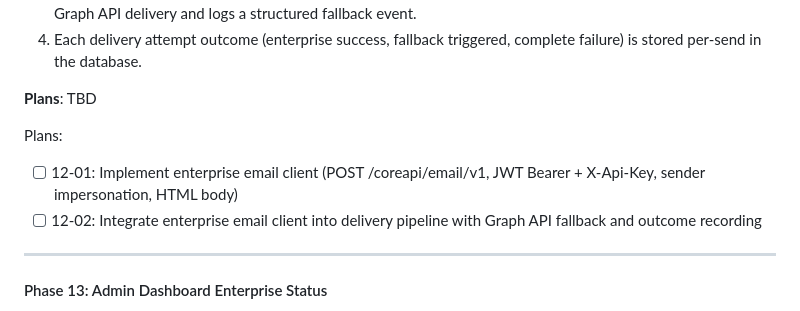
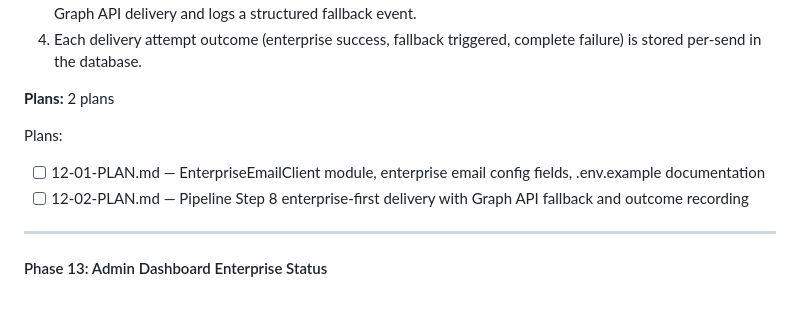
Before and after one commit to SamuraiJenkinz/daily-intelligence-brief, a Markdown page: .planning/ROADMAP.md, the part around the change. Rendered like a GitHub page.

Commit message:
docs(12): create enterprise email delivery phase plan
Phase 12: Enterprise Email Delivery
- 2 plans in 2 waves
- Wave 1: 12-01 (EnterpriseEmailClient module, config fields, .env.example)
- Wave 2: 12-02 (Pipeline Step 8 replacement with enterprise-first delivery)
- Sequential execution (12-02 depends on 12-01)
- Ready for execution

Co-Authored-By: Claude Opus 4.6 <noreply@anthropic.com>

```diff
--- a/.planning/ROADMAP.md
+++ b/.planning/ROADMAP.md
@@ -118,11 +118,11 @@ Plans:
 3. When the enterprise email endpoint errors or is unreachable, the pipeline retries, then falls back to Microsoft Graph API delivery and logs a structured fallback event.
 4. Each delivery attempt outcome (enterprise success, fallback triggered, complete failure) is stored per-send in the database.
 
-**Plans**: TBD
+**Plans:** 2 plans
 
 Plans:
-- [ ] 12-01: Implement enterprise email client (POST /coreapi/email/v1, JWT Bearer + X-Api-Key, sender impersonation, HTML body)
-- [ ] 12-02: Integrate enterprise email client into delivery pipeline with Graph API fallback and outcome recording
+- [ ] 12-01-PLAN.md — EnterpriseEmailClient module, enterprise email config fields, .env.example documentation
+- [ ] 12-02-PLAN.md — Pipeline Step 8 enterprise-first delivery with Graph API fallback and outcome recording
 
 ---
 
```
Also changed, not shown: 2 other files.
